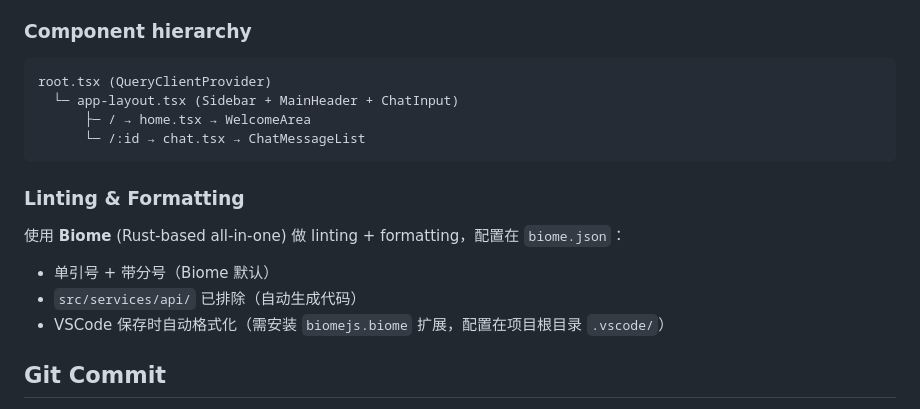
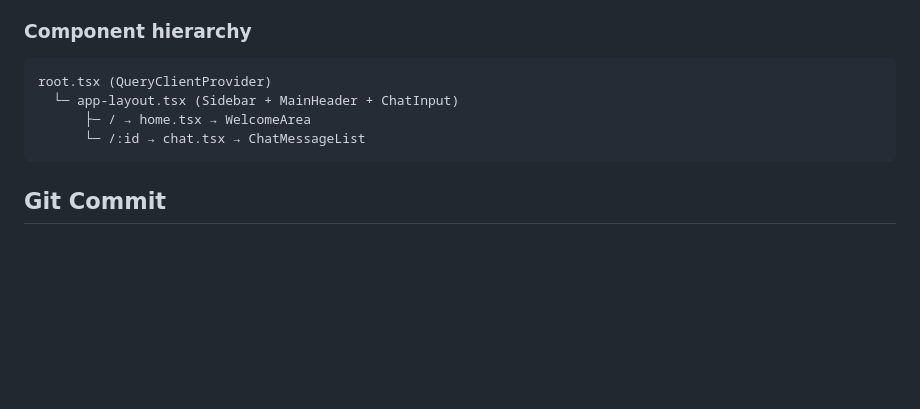
Before and after one commit to liangjiayu/ai-code-lab, a Markdown page: frontend/CLAUDE.md, the part around one of its changes. Drawn GitHub-style; blank space fills up the shorter version.

````diff
--- a/frontend/CLAUDE.md
+++ b/frontend/CLAUDE.md
@@ -82,13 +82,6 @@ root.tsx (QueryClientProvider)
       └─ /:id → chat.tsx → ChatMessageList
 ```
 
-### Linting & Formatting
-
-使用 **Biome** (Rust-based all-in-one) 做 linting + formatting，配置在 `biome.json`：
-- 单引号 + 带分号（Biome 默认）
-- `src/services/api/` 已排除（自动生成代码）
-- VSCode 保存时自动格式化（需安装 `biomejs.biome` 扩展，配置在项目根目录 `.vscode/`）
-
 ## Git Commit
 
 - Commit 信息使用中文
````
Also changed, not shown: other parts of frontend/CLAUDE.md (+1 -1 lines).
